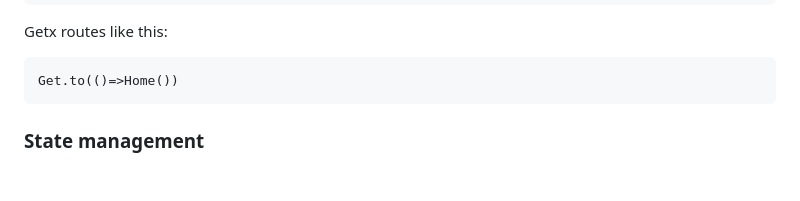
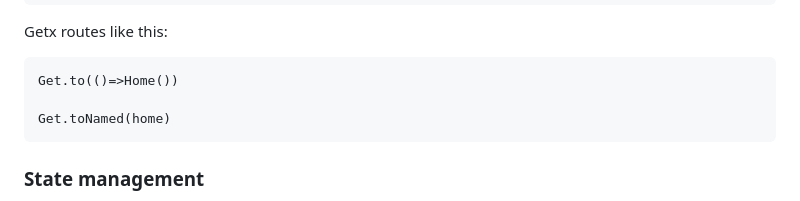
Before and after one commit to JustineUgo/eden, a Markdown page: README.md, the part around the change printed below. GitHub-like rendering; blank space fills up the shorter version.

Commit message:
chore: ✅ RITABBI

````diff
--- a/README.md
+++ b/README.md
@@ -115,6 +115,8 @@ Getx routes like this:
 
 ```
 Get.to(()=>Home())
+
+Get.toNamed(home)
 ```
 
 ### State management
````
Also changed, not shown: other parts of README.md (+1 -1 lines).
